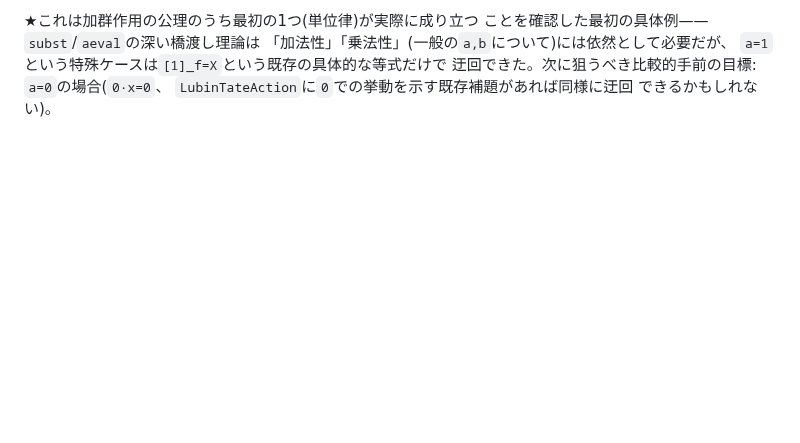
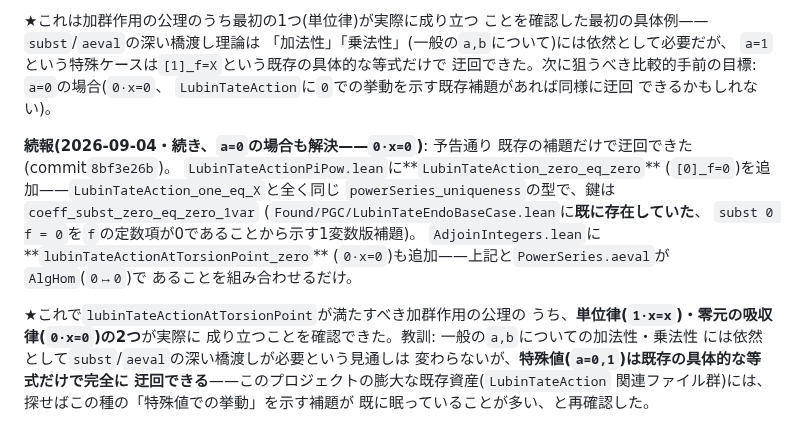
Before and after one commit to aniimura/ABC, a Markdown page: memory/pgc-lubin-tate-existence-progress.md, the part around the change. GitHub-like rendering; blank space fills up the shorter version.

Commit message:
memory: 0·x=0(零元の吸収律)確認を記録
pgc-lubin-tate-existence-progress.md に続報を追記、MEMORY.md の
pGC エントリのポインタ行を更新。commit 8bf3e26b の内容
(LubinTateAction_zero_eq_zero・lubinTateActionAtTorsionPoint_zero)
を反映。

Co-Authored-By: Claude Sonnet 5 <noreply@anthropic.com>
Claude-Session: https://claude.ai/code/session_01EL4dKmMdqbq1Rn9kvZsxud

```diff
--- a/memory/pgc-lubin-tate-existence-progress.md
+++ b/memory/pgc-lubin-tate-existence-progress.md
@@ -967,3 +967,23 @@ LubinTateActionEndomorphism.lean`で既に`sorry`無しで確立済み)を
 迂回できた。次に狙うべき比較的手前の目標: `a=0`の場合(`0·x=0`、
 `LubinTateAction`に`0`での挙動を示す既存補題があれば同様に迂回
 できるかもしれない)。
+
+**続報(2026-09-04・続き、`a=0`の場合も解決——`0·x=0`)**: 予告通り
+既存の補題だけで迂回できた(commit`8bf3e26b`)。
+`LubinTateActionPiPow.lean`に**`LubinTateAction_zero_eq_zero`**
+(`[0]_f=0`)を追加——`LubinTateAction_one_eq_X`と全く同じ
+`powerSeries_uniqueness`の型で、鍵は`coeff_subst_zero_eq_zero_1var`
+(`Found/PGC/LubinTateEndoBaseCase.lean`に**既に存在していた**、
+`subst 0 f = 0`を`f`の定数項が0であることから示す1変数版補題)。
+`AdjoinIntegers.lean`に**`lubinTateActionAtTorsionPoint_zero`**
+(`0·x=0`)も追加——上記と`PowerSeries.aeval`が`AlgHom`(`0↦0`)で
+あることを組み合わせるだけ。
+
+★これで`lubinTateActionAtTorsionPoint`が満たすべき加群作用の公理の
+うち、**単位律(`1·x=x`)・零元の吸収律(`0·x=0`)の2つ**が実際に
+成り立つことを確認できた。教訓: 一般の`a,b`についての加法性・乗法性
+には依然として`subst`/`aeval`の深い橋渡しが必要という見通しは
+変わらないが、**特殊値(`a=0,1`)は既存の具体的な等式だけで完全に
+迂回できる**——このプロジェクトの膨大な既存資産(`LubinTateAction`
+関連ファイル群)には、探せばこの種の「特殊値での挙動」を示す補題が
+既に眠っていることが多い、と再確認した。
```
Also changed, not shown: memory/MEMORY.md (+1 -1 lines).
